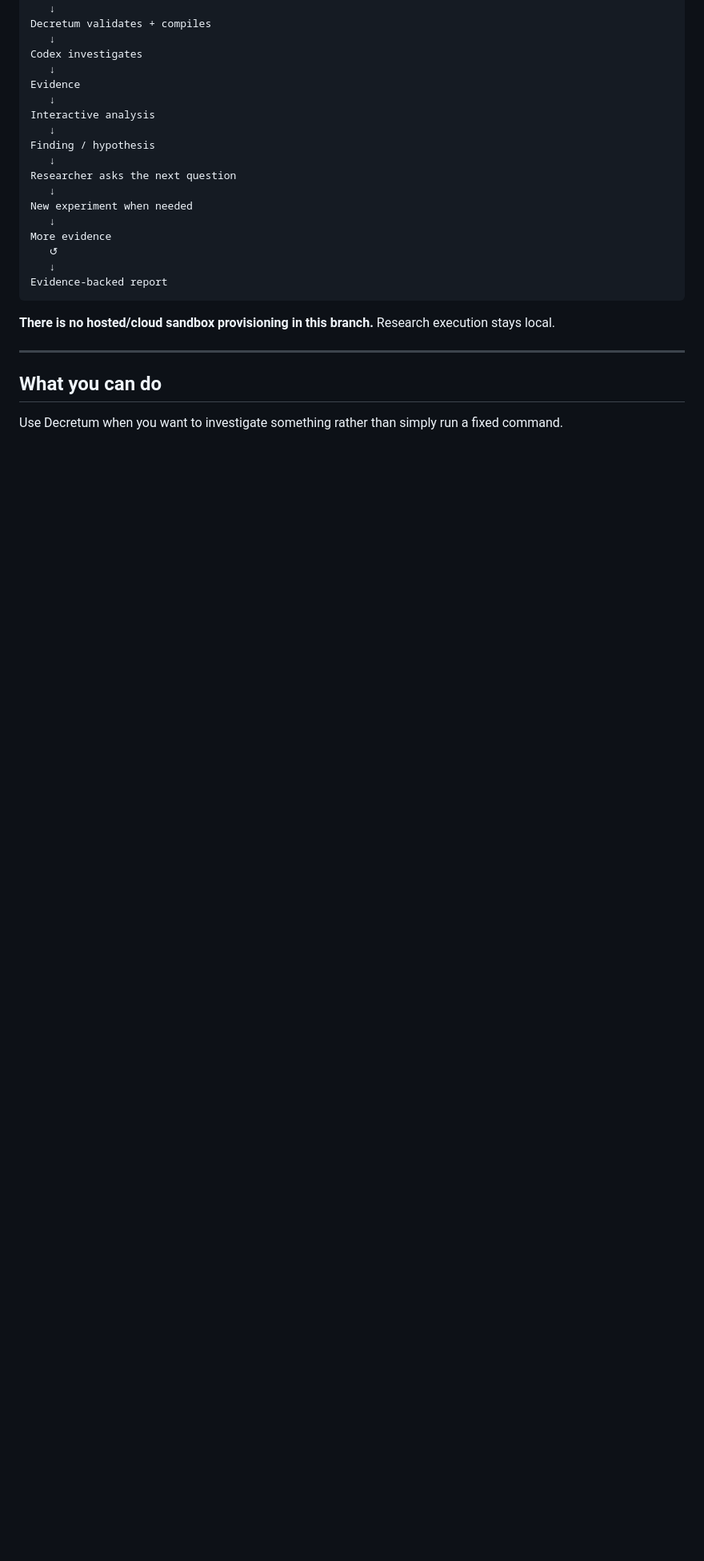
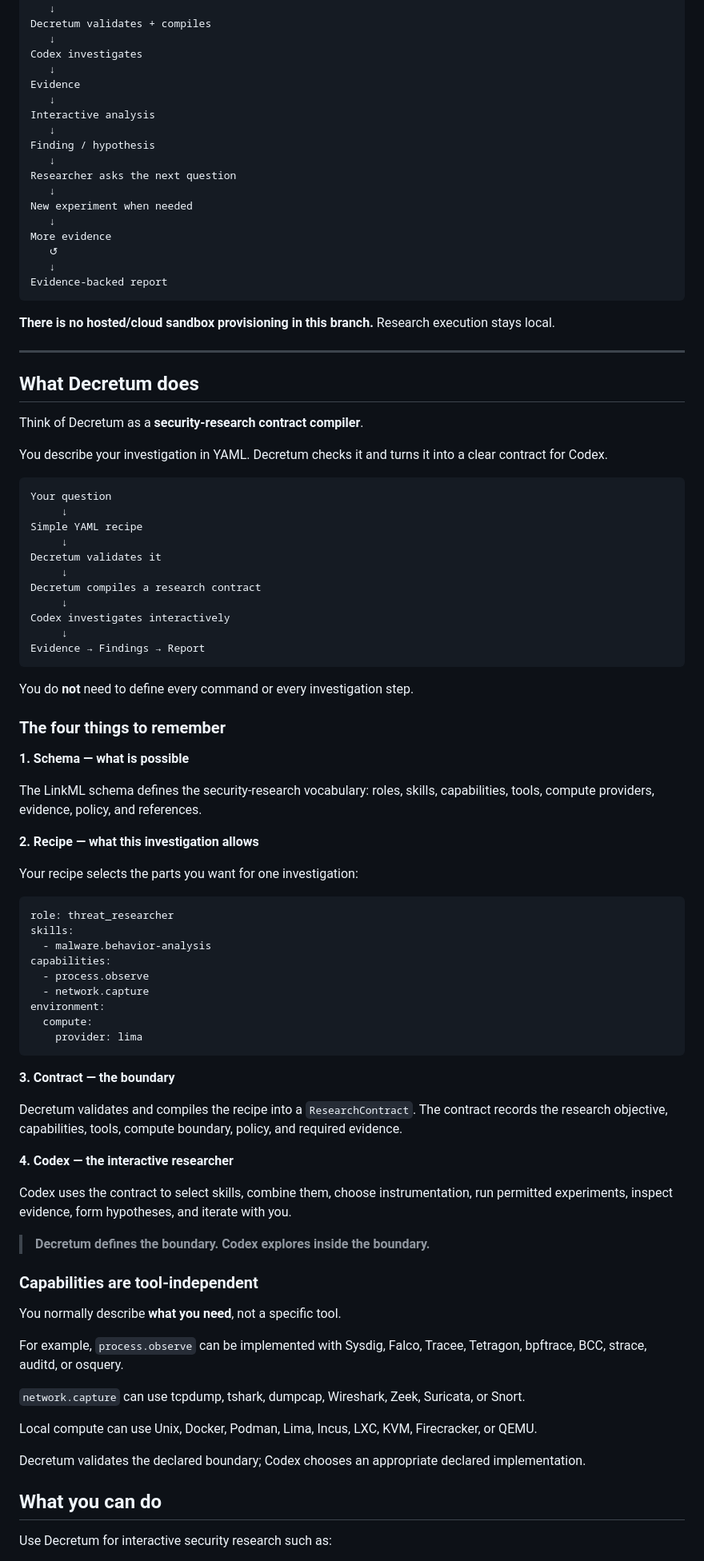
Before and after one commit to Opposum0112/Decretum, a Markdown page: README.md, the part around one of its changes. Shown at 80% size. GitHub-like rendering; blank space fills up the shorter version.

Commit message:
Simplify README for end users

````diff
--- a/README.md
+++ b/README.md
@@ -37,7 +37,73 @@ Evidence-backed report
 
 ---
 
+## What Decretum does
+
+Think of Decretum as a **security-research contract compiler**.
+
+You describe your investigation in YAML. Decretum checks it and turns it into a clear contract for Codex.
+
+```text
+Your question
+     ↓
+Simple YAML recipe
+     ↓
+Decretum validates it
+     ↓
+Decretum compiles a research contract
+     ↓
+Codex investigates interactively
+     ↓
+Evidence → Findings → Report
+```
+
+You do **not** need to define every command or every investigation step.
+
+### The four things to remember
+
+**1. Schema — what is possible**
+
+The LinkML schema defines the security-research vocabulary: roles, skills, capabilities, tools, compute providers, evidence, policy, and references.
+
+**2. Recipe — what this investigation allows**
+
+Your recipe selects the parts you want for one investigation:
+
+```yaml
+role: threat_researcher
+skills:
+  - malware.behavior-analysis
+capabilities:
+  - process.observe
+  - network.capture
+environment:
+  compute:
+    provider: lima
+```
+
+**3. Contract — the boundary**
+
+Decretum validates and compiles the recipe into a `ResearchContract`. The contract records the research objective, capabilities, tools, compute boundary, policy, and required evidence.
+
+**4. Codex — the interactive researcher**
+
+Codex uses the contract to select skills, combine them, choose instrumentation, run permitted experiments, inspect evidence, form hypotheses, and iterate with you.
+
+> **Decretum defines the boundary. Codex explores inside the boundary.**
+
+### Capabilities are tool-independent
+
+You normally describe **what you need**, not a specific tool.
+
+For example, `process.observe` can be implemented with Sysdig, Falco, Tracee, Tetragon, bpftrace, BCC, strace, auditd, or osquery.
+
+`network.capture` can use tcpdump, tshark, dumpcap, Wireshark, Zeek, Suricata, or Snort.
+
+Local compute can use Unix, Docker, Podman, Lima, Incus, LXC, KVM, Firecracker, or QEMU.
+
+Decretum validates the declared boundary; Codex chooses an appropriate declared implementation.
+
 ## What you can do
 
-Use Decretum when you want to investigate something rather than simply run a fixed command.
+Use Decretum for interactive security research such as:
 
````
Also changed, not shown: other parts of README.md (+9 -12 lines).
